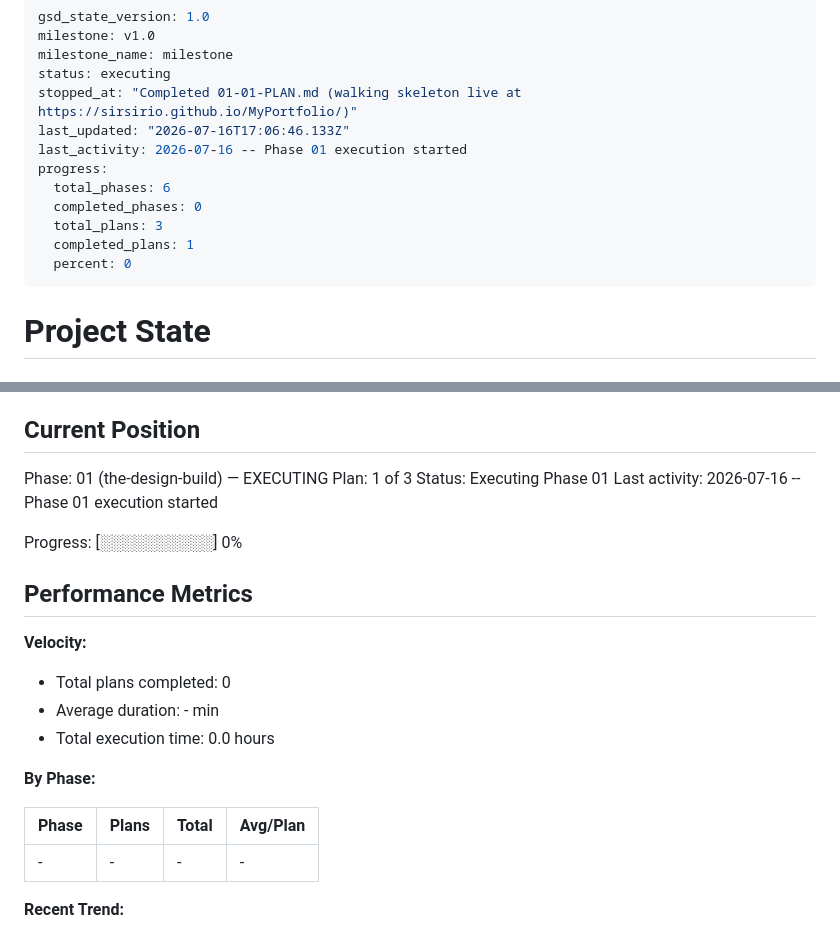
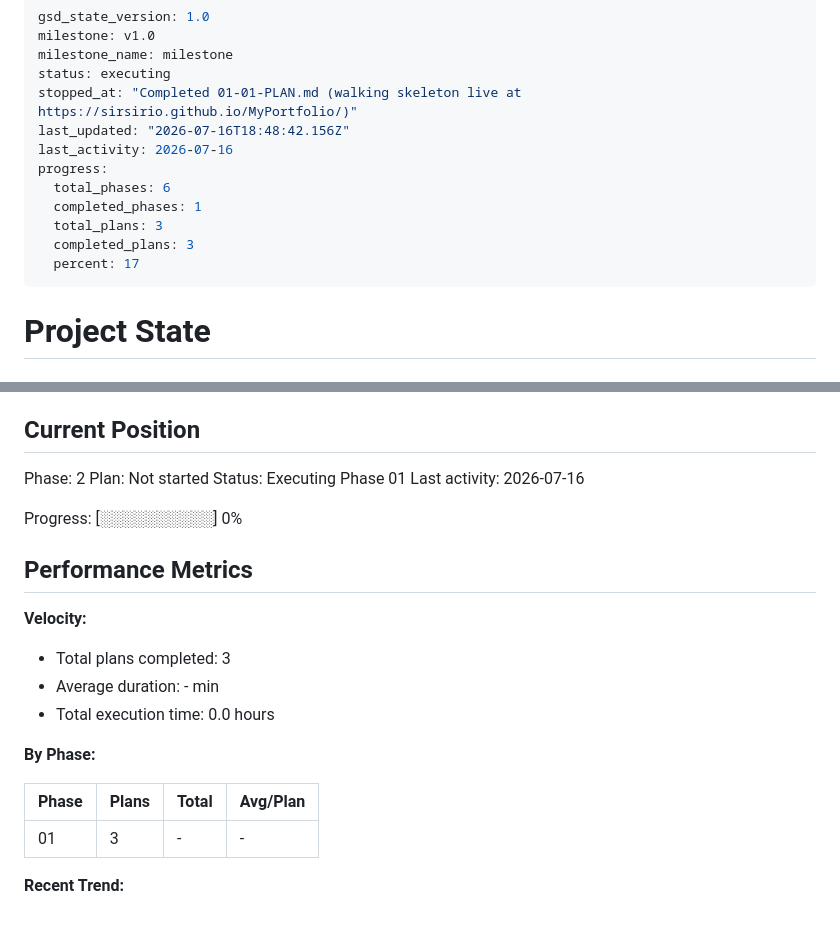
Before and after one commit to SirSirio/MyPortfolio, a Markdown page: .planning/STATE.md, 2 parts joined by grey strips. GitHub-like rendering.

Commit message:
docs(phase-01): complete phase execution

```diff
--- a/.planning/STATE.md
+++ b/.planning/STATE.md
@@ -4,14 +4,14 @@ milestone: v1.0
 milestone_name: milestone
 status: executing
 stopped_at: "Completed 01-01-PLAN.md (walking skeleton live at https://sirsirio.github.io/MyPortfolio/)"
-last_updated: "2026-07-16T17:06:46.133Z"
-last_activity: 2026-07-16 -- Phase 01 execution started
+last_updated: "2026-07-16T18:48:42.156Z"
+last_activity: 2026-07-16
 progress:
   total_phases: 6
-  completed_phases: 0
+  completed_phases: 1
   total_plans: 3
-  completed_plans: 1
-  percent: 0
+  completed_plans: 3
+  percent: 17
 ---
 
 # Project State
@@ -25,10 +25,10 @@ See: .planning/PROJECT.md (updated 2026-06-16)
 
 ## Current Position
 
-Phase: 01 (the-design-build) — EXECUTING
-Plan: 1 of 3
+Phase: 2
+Plan: Not started
 Status: Executing Phase 01
-Last activity: 2026-07-16 -- Phase 01 execution started
+Last activity: 2026-07-16
 
 Progress: [░░░░░░░░░░] 0%
 
@@ -36,7 +36,7 @@ Progress: [░░░░░░░░░░] 0%
 
 **Velocity:**
 
-- Total plans completed: 0
+- Total plans completed: 3
 - Average duration: - min
 - Total execution time: 0.0 hours
 
@@ -44,7 +44,7 @@ Progress: [░░░░░░░░░░] 0%
 
 | Phase | Plans | Total | Avg/Plan |
 |-------|-------|-------|----------|
-| - | - | - | - |
+| 01 | 3 | - | - |
 
 **Recent Trend:**
 
```
Also changed, not shown: .planning/ROADMAP.md (+1 -1 lines).
